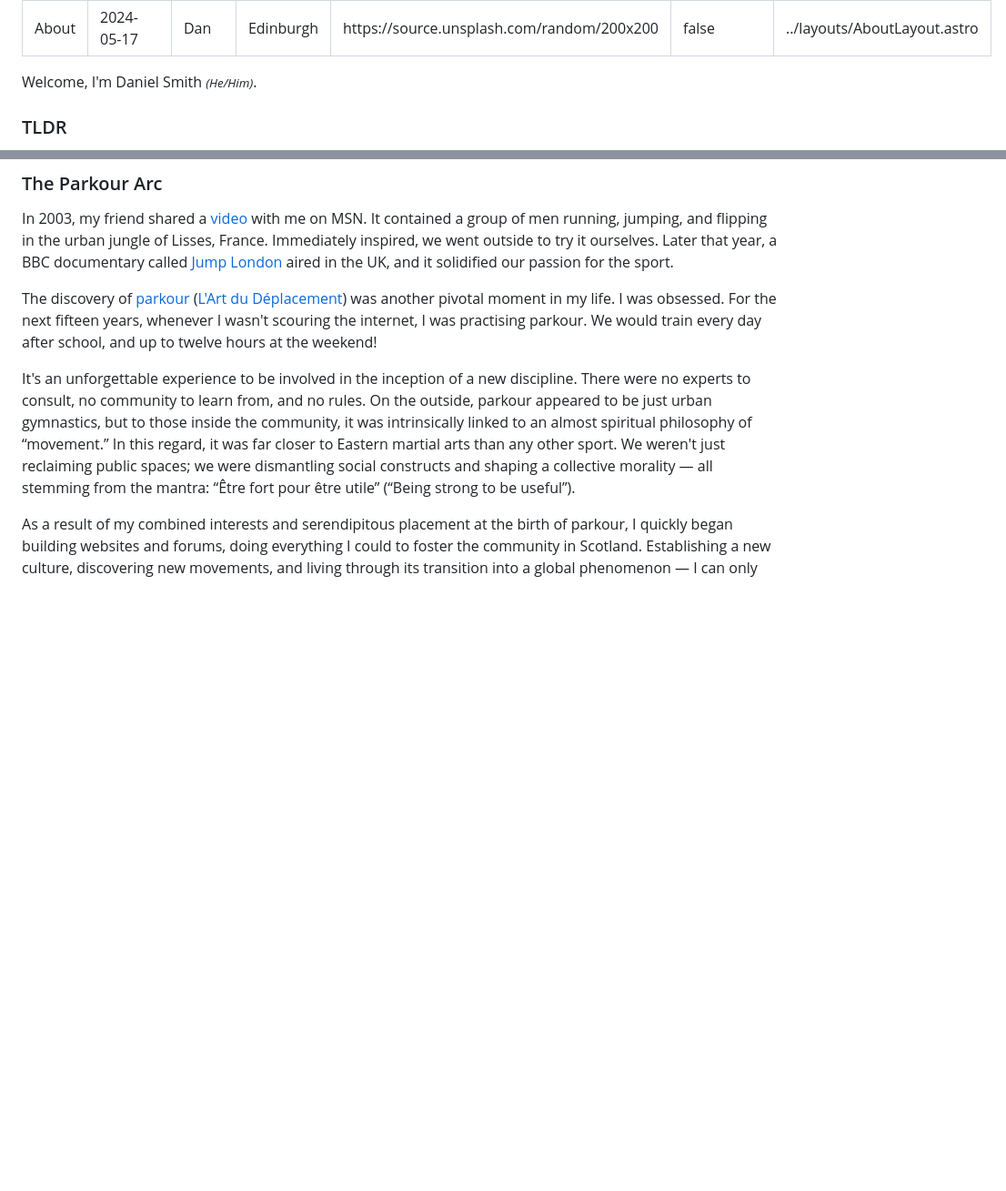
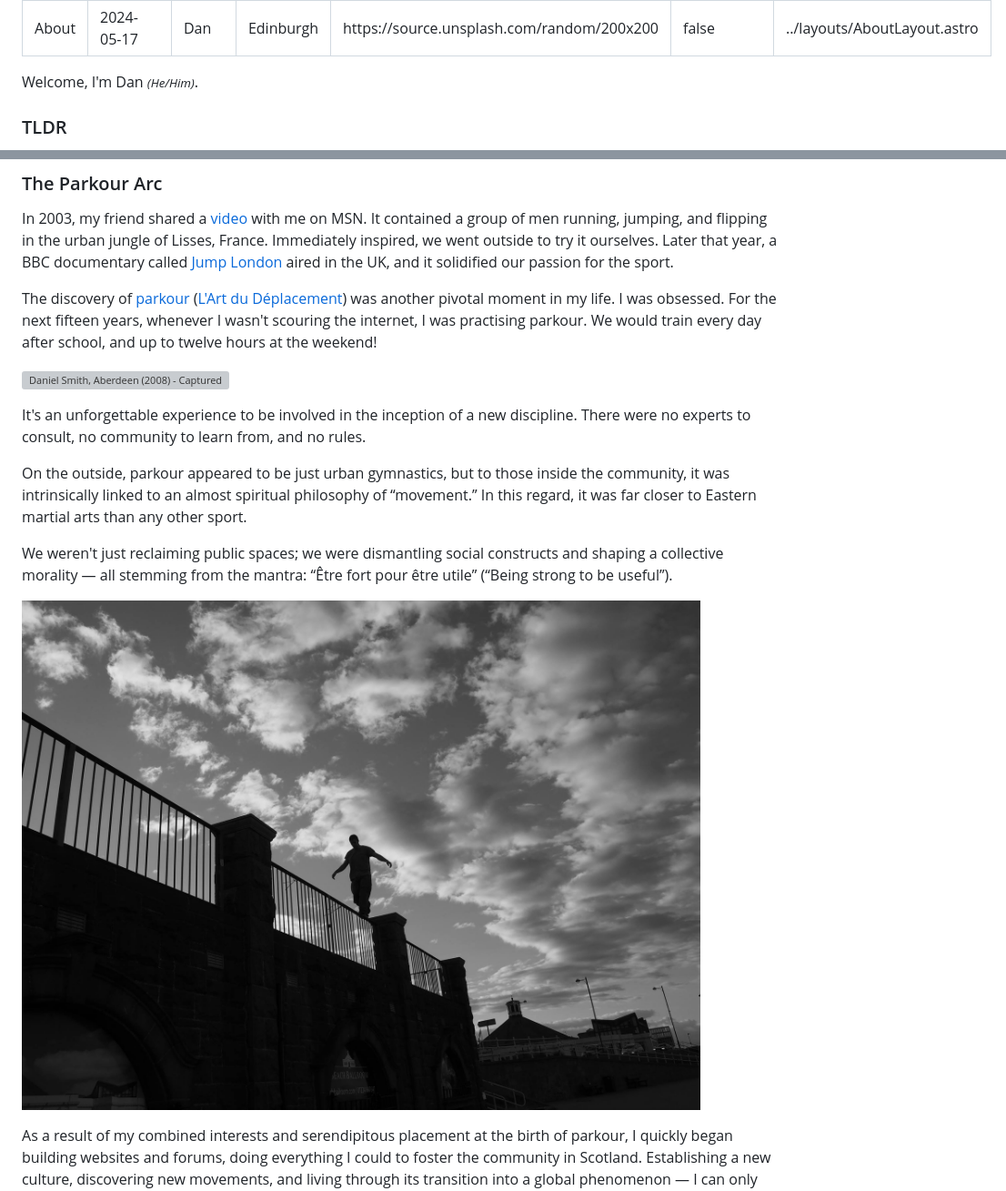
Before and after one commit to KyteProject/omux.dev, a Markdown page: src/pages/about.md, 2 parts joined by grey strips. Shown: that part at 91% size. Rendered like a GitHub page; pictures changed too: src/assets/images/11822999_10155905198780344_2347654258119841783_o.jpg (added); blank space fills up the shorter version; grey boxes are pictures that could not be loaded.

```diff
--- a/src/pages/about.md
+++ b/src/pages/about.md
@@ -8,7 +8,7 @@ tocEnabled: false
 layout: ../layouts/AboutLayout.astro
 ---
 
-Welcome, I'm Daniel Smith <small><em>(He/Him)</em></small>.
+Welcome, I'm Dan <small><em>(He/Him)</em></small>.
 
 ### TLDR
 
@@ -45,7 +47,15 @@ In 2003, my friend shared a [video](https://www.youtube.com/watch?v=OaVzjGOqQQY)
 
 The discovery of [parkour](https://en.wikipedia.org/wiki/Parkour) ([L'Art du Déplacement](https://www.parkourways.com/history)) was another pivotal moment in my life. I was obsessed. For the next fifteen years, whenever I wasn't scouring the internet, I was practising parkour. We would train every day after school, and up to twelve hours at the weekend!
 
-It's an unforgettable experience to be involved in the inception of a new discipline. There were no experts to consult, no community to learn from, and no rules. On the outside, parkour appeared to be just urban gymnastics, but to those inside the community, it was intrinsically linked to an almost spiritual philosophy of “movement.” In this regard, it was far closer to Eastern martial arts than any other sport. We weren't just reclaiming public spaces; we were dismantling social constructs and shaping a collective morality — all stemming from the mantra: “Être fort pour être utile” (“Being strong to be useful”).
+![Daniel Smith, Aberdeen (2008) - Captured by Colin Millum](../assets/images/Colin_Millum_Photography_Parkour_16.jpg)
+
+It's an unforgettable experience to be involved in the inception of a new discipline. There were no experts to consult, no community to learn from, and no rules.
+
+On the outside, parkour appeared to be just urban gymnastics, but to those inside the community, it was intrinsically linked to an almost spiritual philosophy of “movement.” In this regard, it was far closer to Eastern martial arts than any other sport.
+
+We weren't just reclaiming public spaces; we were dismantling social constructs and shaping a collective morality — all stemming from the mantra: “Être fort pour être utile” (“Being strong to be useful”).
+
+![Daniel Smith, Aberdeen (2020)](../assets/images/11822999_10155905198780344_2347654258119841783_o.jpg)
 
 As a result of my combined interests and serendipitous placement at the birth of parkour, I quickly began building websites and forums, doing everything I could to foster the community in Scotland. Establishing a new culture, discovering new movements, and living through its transition into a global phenomenon — I can only describe it as electrifying.
 
```
Also changed, not shown: other parts of src/pages/about.md (+10 -2 lines), src/assets/images/1004462_10153027187215344_924303699_n.jpg (added), src/assets/images/249256_10152230277670344_1510794410_n.jpg (added), src/assets/images/884573_785655354911183_4494020323688496710_o.jpg (added), src/assets/images/fg.png (added), 1 other file.
